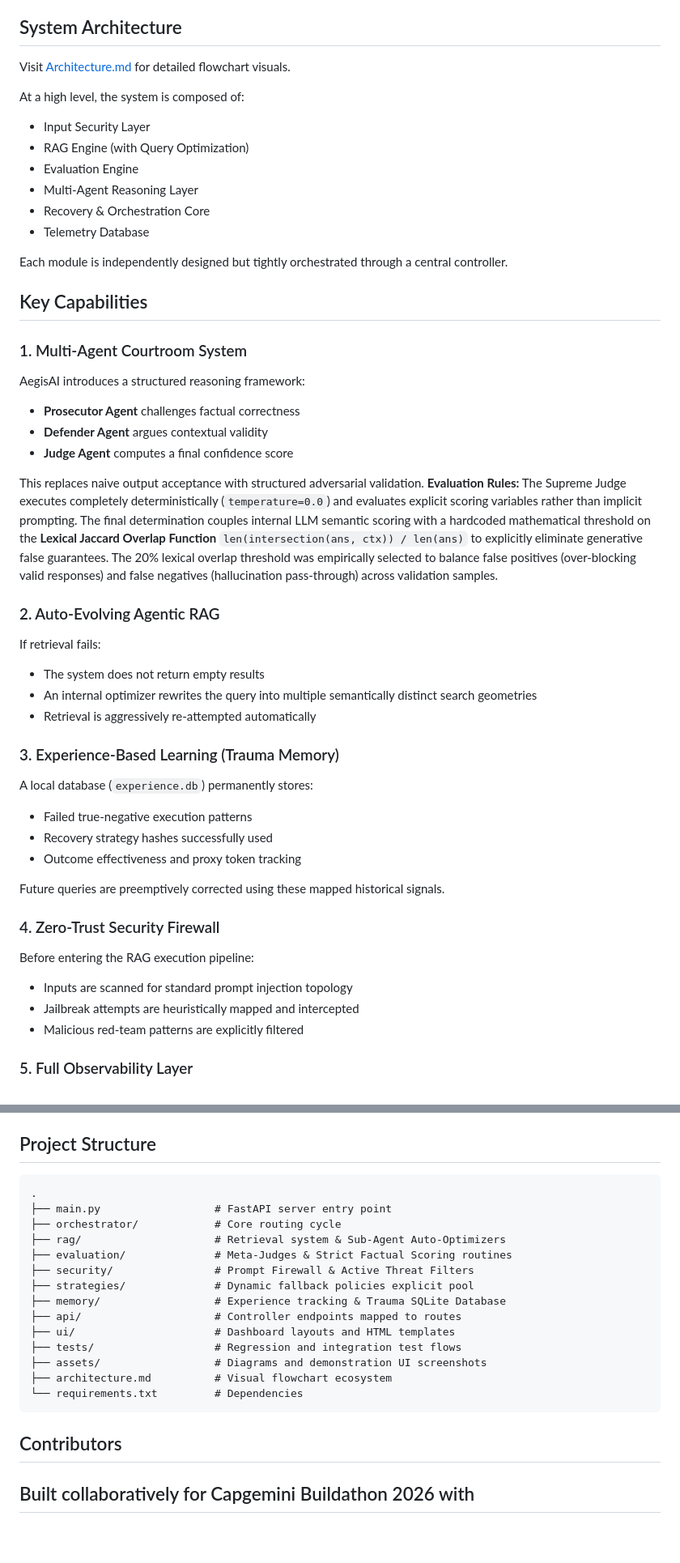
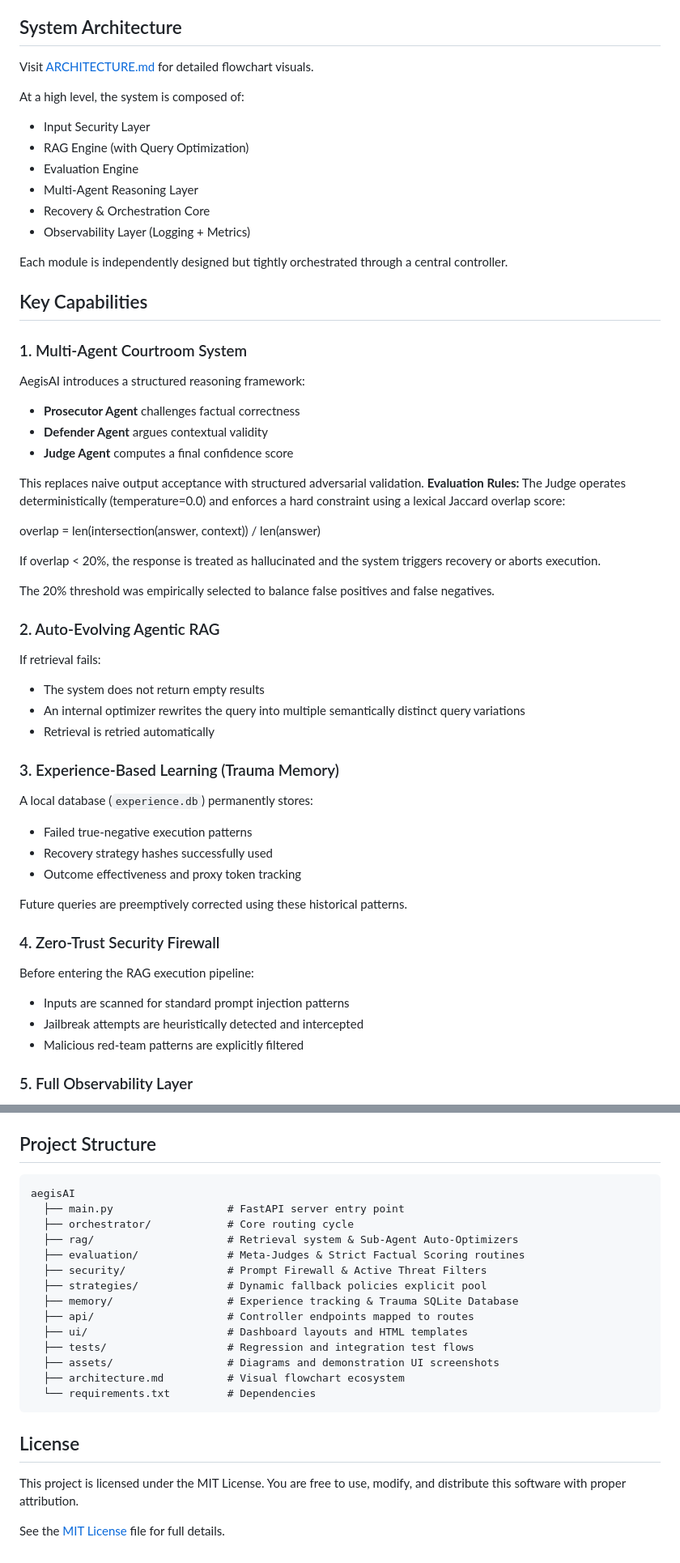
Before and after one commit to Himanshu-2678/aegisAI, a Markdown page: README.md, 2 parts joined by grey strips. Shown at 81% size. GitHub-like rendering; blank space fills up the shorter version.

Commit message:
Revise README for clarity and accuracy
Updated project title and improved clarity in various sections of the README. Adjusted evaluation rules and project structure for better understanding.

````diff
--- a/README.md
+++ b/README.md
@@ -31,7 +31,7 @@ This ensures that:
 - Every decision is traceable
 
 ## System Architecture
-Visit [Architecture.md](Architecture.md) for detailed flowchart visuals.
+Visit [ARCHITECTURE.md](ARCHITECTURE.md) for detailed flowchart visuals.
 
 At a high level, the system is composed of:
 - Input Security Layer
@@ -39,7 +39,7 @@ At a high level, the system is composed of:
 - Evaluation Engine
 - Multi-Agent Reasoning Layer
 - Recovery & Orchestration Core
-- Telemetry Database
+- Observability Layer (Logging + Metrics)
 
 Each module is independently designed but tightly orchestrated through a central controller.
 
@@ -52,13 +52,20 @@ AegisAI introduces a structured reasoning framework:
 - **Judge Agent** computes a final confidence score
 
 This replaces naive output acceptance with structured adversarial validation.
-**Evaluation Rules:** The Supreme Judge executes completely deterministically (`temperature=0.0`) and evaluates explicit scoring variables rather than implicit prompting. The final determination couples internal LLM semantic scoring with a hardcoded mathematical threshold on the **Lexical Jaccard Overlap Function** `len(intersection(ans, ctx)) / len(ans)` to explicitly eliminate generative false guarantees. The 20% lexical overlap threshold was empirically selected to balance false positives (over-blocking valid responses) and false negatives (hallucination pass-through) across validation samples.
+**Evaluation Rules:**
+The Judge operates deterministically (temperature=0.0) and enforces a hard constraint using a lexical Jaccard overlap score:
+
+overlap = len(intersection(answer, context)) / len(answer)
+
+If overlap < 20%, the response is treated as hallucinated and the system triggers recovery or aborts execution.
+
+The 20% threshold was empirically selected to balance false positives and false negatives.
 
 ### 2. Auto-Evolving Agentic RAG
 If retrieval fails:
 - The system does not return empty results
-- An internal optimizer rewrites the query into multiple semantically distinct search geometries
-- Retrieval is aggressively re-attempted automatically
+- An internal optimizer rewrites the query into multiple semantically distinct query variations
+- Retrieval is retried automatically
 
 ### 3. Experience-Based Learning (Trauma Memory)
 A local database (`experience.db`) permanently stores:
@@ -66,12 +73,12 @@ A local database (`experience.db`) permanently stores:
 - Recovery strategy hashes successfully used
 - Outcome effectiveness and proxy token tracking
 
-Future queries are preemptively corrected using these mapped historical signals.
+Future queries are preemptively corrected using these historical patterns.
 
 ### 4. Zero-Trust Security Firewall
 Before entering the RAG execution pipeline:
-- Inputs are scanned for standard prompt injection topology
-- Jailbreak attempts are heuristically mapped and intercepted
+- Inputs are scanned for standard prompt injection patterns
+- Jailbreak attempts are heuristically detected and intercepted
 - Malicious red-team patterns are explicitly filtered
 
 ### 5. Full Observability Layer
@@ -178,22 +191,24 @@ Token cost is estimated via internal heuristics.
 
 ## Project Structure
 ```text
-.
-├── main.py                  # FastAPI server entry point
-├── orchestrator/            # Core routing cycle
-├── rag/                     # Retrieval system & Sub-Agent Auto-Optimizers
-├── evaluation/              # Meta-Judges & Strict Factual Scoring routines
-├── security/                # Prompt Firewall & Active Threat Filters
-├── strategies/              # Dynamic fallback policies explicit pool
-├── memory/                  # Experience tracking & Trauma SQLite Database
-├── api/                     # Controller endpoints mapped to routes
-├── ui/                      # Dashboard layouts and HTML templates
-├── tests/                   # Regression and integration test flows
-├── assets/                  # Diagrams and demonstration UI screenshots
-├── architecture.md          # Visual flowchart ecosystem
-└── requirements.txt         # Dependencies
+aegisAI
+  ├── main.py                  # FastAPI server entry point
+  ├── orchestrator/            # Core routing cycle
+  ├── rag/                     # Retrieval system & Sub-Agent Auto-Optimizers
+  ├── evaluation/              # Meta-Judges & Strict Factual Scoring routines
+  ├── security/                # Prompt Firewall & Active Threat Filters
+  ├── strategies/              # Dynamic fallback policies explicit pool
+  ├── memory/                  # Experience tracking & Trauma SQLite Database
+  ├── api/                     # Controller endpoints mapped to routes
+  ├── ui/                      # Dashboard layouts and HTML templates
+  ├── tests/                   # Regression and integration test flows
+  ├── assets/                  # Diagrams and demonstration UI screenshots
+  ├── architecture.md          # Visual flowchart ecosystem
+  └── requirements.txt         # Dependencies
 ```
 
-## Contributors
-Built collaboratively for Capgemini Buildathon 2026 with
--
+## License
+
+This project is licensed under the MIT License. You are free to use, modify, and distribute this software with proper attribution.
+
+See the [MIT License](LICENSE) file for full details.
````
Also changed, not shown: other parts of README.md (+15 -9 lines).
